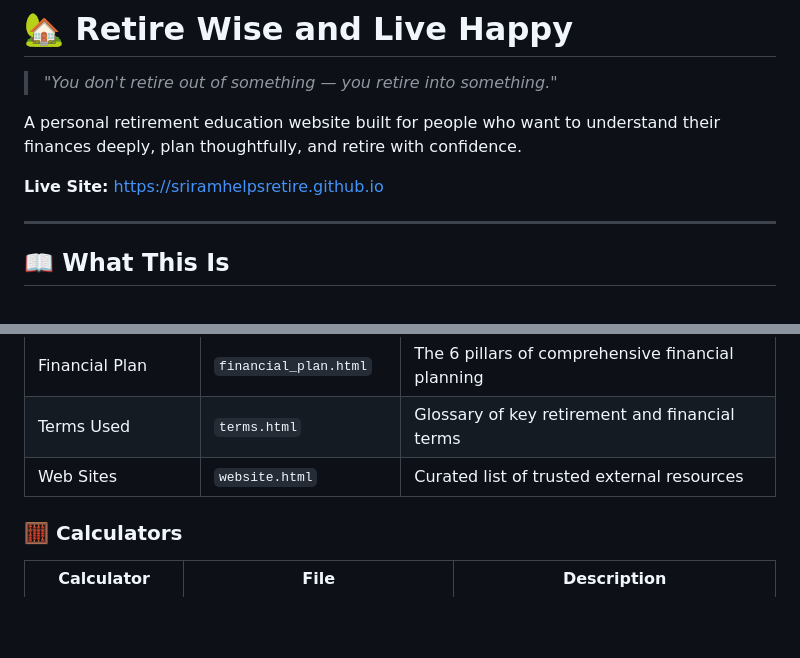
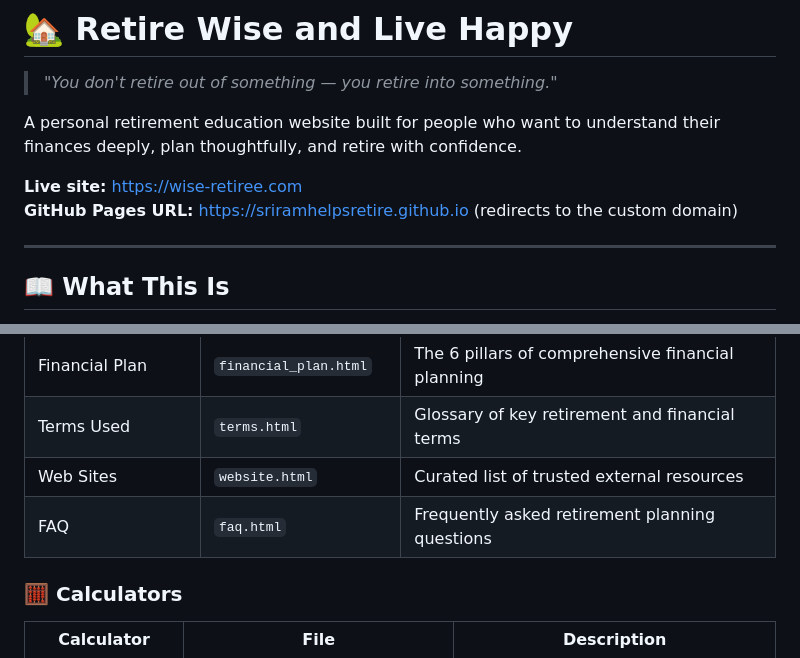
Before and after one commit to sriramhelpsretire/sriramhelpsretire.github.io, a Markdown page: README.md, 2 parts joined by grey strips. Rendered like a GitHub page; blank space fills up the shorter version.

```diff
--- a/README.md
+++ b/README.md
@@ -4,7 +4,8 @@
 
 A personal retirement education website built for people who want to understand their finances deeply, plan thoughtfully, and retire with confidence.
 
-**Live Site:** [https://sriramhelpsretire.github.io](https://sriramhelpsretire.github.io)
+**Live site:** [https://wise-retiree.com](https://wise-retiree.com)
+**GitHub Pages URL:** [https://sriramhelpsretire.github.io](https://sriramhelpsretire.github.io) (redirects to the custom domain)
 
 ---
 
@@ -28,6 +29,7 @@ The content is written at a CFP-curriculum level but presented in plain language
 | Financial Plan | `financial_plan.html` | The 6 pillars of comprehensive financial planning |
 | Terms Used | `terms.html` | Glossary of key retirement and financial terms |
 | Web Sites | `website.html` | Curated list of trusted external resources |
+| FAQ | `faq.html` | Frequently asked retirement planning questions |
 
 ### 🧮 Calculators
 | Calculator | File | Description |
```
Also changed, not shown: other parts of README.md (+21 -5 lines).
